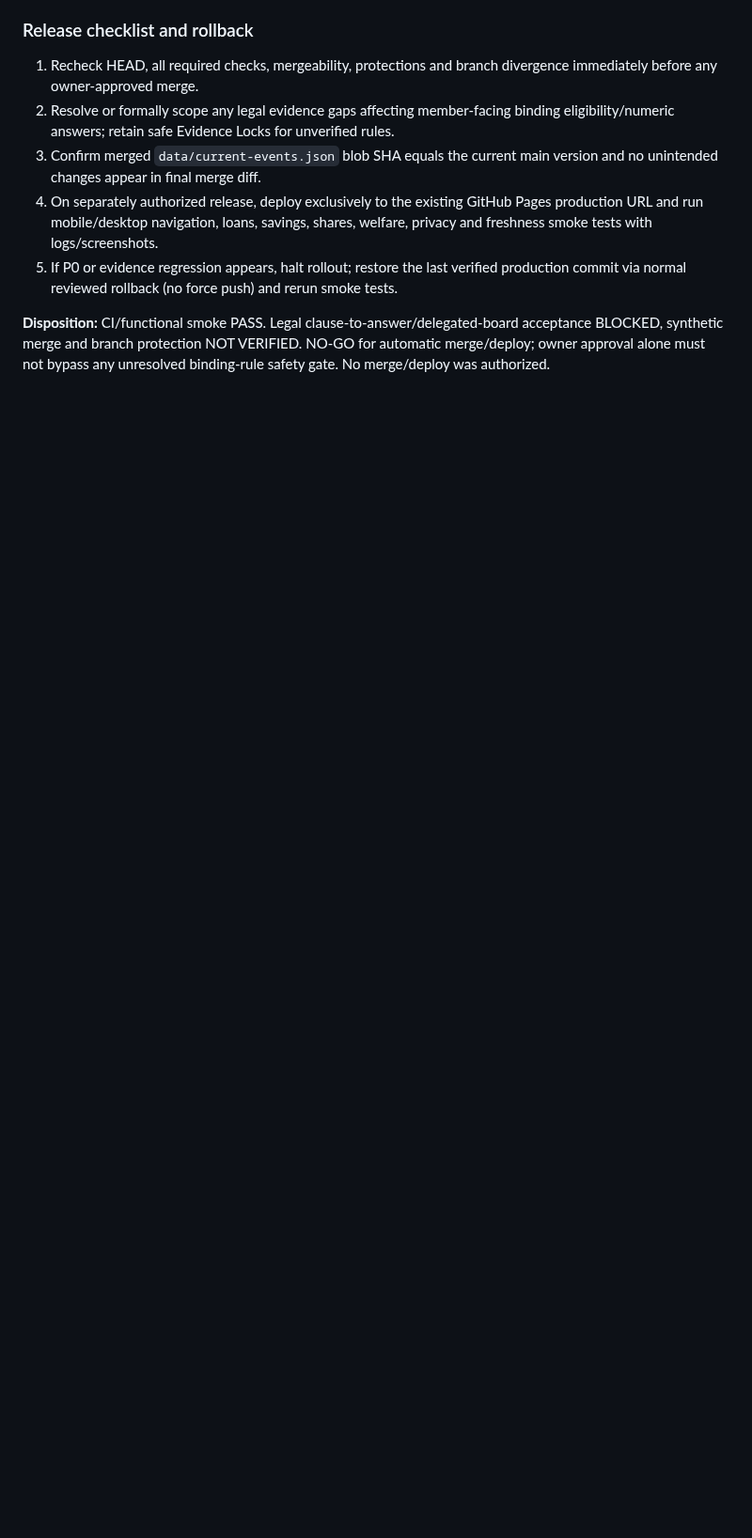
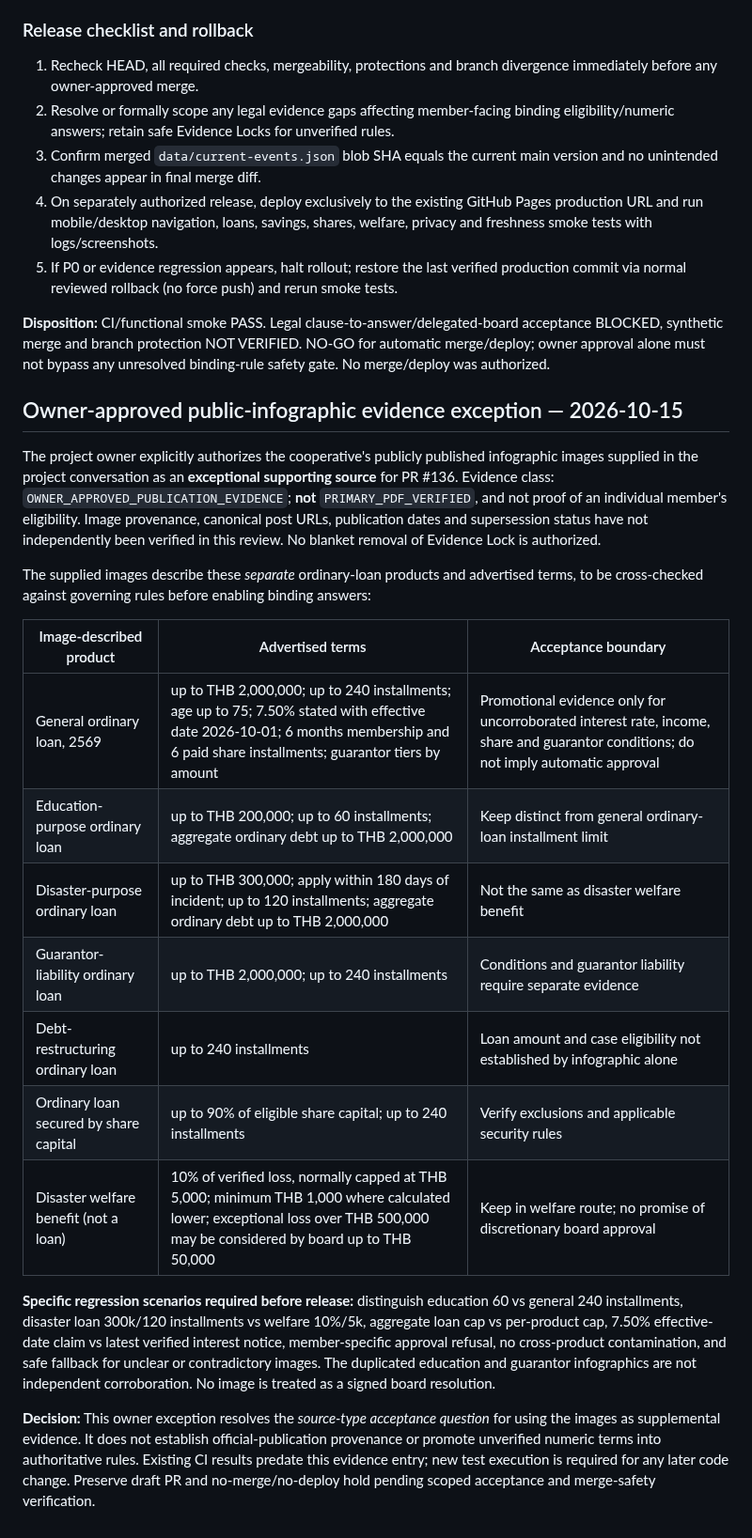
Before and after one commit to sayampreecha-ux/dlasavingcoop-member-assistant, a Markdown page: docs/pr136-loan-amendment-rule-gap-20261014.md, the part around the change. Shown at 94% size. GitHub-like rendering; blank space fills up the shorter version.

Commit message:
docs(pr136): record owner-approved infographic evidence exception and safe scope

```diff
--- a/docs/pr136-loan-amendment-rule-gap-20261014.md
+++ b/docs/pr136-loan-amendment-rule-gap-20261014.md
@@ -429,3 +429,24 @@ GitHub compare main...PR: DIVERGED, ahead 70 / behind 2, merge base `99ed620b4f5
 5. If P0 or evidence regression appears, halt rollout; restore the last verified production commit via normal reviewed rollback (no force push) and rerun smoke tests.
 
 **Disposition:** CI/functional smoke PASS. Legal clause-to-answer/delegated-board acceptance BLOCKED, synthetic merge and branch protection NOT VERIFIED. NO-GO for automatic merge/deploy; owner approval alone must not bypass any unresolved binding-rule safety gate. No merge/deploy was authorized.
+
+
+## Owner-approved public-infographic evidence exception — 2026-10-15
+
+The project owner explicitly authorizes the cooperative's publicly published infographic images supplied in the project conversation as an **exceptional supporting source** for PR #136. Evidence class: `OWNER_APPROVED_PUBLICATION_EVIDENCE`; **not** `PRIMARY_PDF_VERIFIED`, and not proof of an individual member's eligibility. Image provenance, canonical post URLs, publication dates and supersession status have not independently been verified in this review. No blanket removal of Evidence Lock is authorized.
+
+The supplied images describe these *separate* ordinary-loan products and advertised terms, to be cross-checked against governing rules before enabling binding answers:
+
+| Image-described product | Advertised terms | Acceptance boundary |
+|---|---|---|
+| General ordinary loan, 2569 | up to THB 2,000,000; up to 240 installments; age up to 75; 7.50% stated with effective date 2026-10-01; 6 months membership and 6 paid share installments; guarantor tiers by amount | Promotional evidence only for uncorroborated interest rate, income, share and guarantor conditions; do not imply automatic approval |
+| Education-purpose ordinary loan | up to THB 200,000; up to 60 installments; aggregate ordinary debt up to THB 2,000,000 | Keep distinct from general ordinary-loan installment limit |
+| Disaster-purpose ordinary loan | up to THB 300,000; apply within 180 days of incident; up to 120 installments; aggregate ordinary debt up to THB 2,000,000 | Not the same as disaster welfare benefit |
+| Guarantor-liability ordinary loan | up to THB 2,000,000; up to 240 installments | Conditions and guarantor liability require separate evidence |
+| Debt-restructuring ordinary loan | up to 240 installments | Loan amount and case eligibility not established by infographic alone |
+| Ordinary loan secured by share capital | up to 90% of eligible share capital; up to 240 installments | Verify exclusions and applicable security rules |
+| Disaster welfare benefit (not a loan) | 10% of verified loss, normally capped at THB 5,000; minimum THB 1,000 where calculated lower; exceptional loss over THB 500,000 may be considered by board up to THB 50,000 | Keep in welfare route; no promise of discretionary board approval |
+
+**Specific regression scenarios required before release:** distinguish education 60 vs general 240 installments, disaster loan 300k/120 installments vs welfare 10%/5k, aggregate loan cap vs per-product cap, 7.50% effective-date claim vs latest verified interest notice, member-specific approval refusal, no cross-product contamination, and safe fallback for unclear or contradictory images. The duplicated education and guarantor infographics are not independent corroboration. No image is treated as a signed board resolution.
+
+**Decision:** This owner exception resolves the *source-type acceptance question* for using the images as supplemental evidence. It does not establish official-publication provenance or promote unverified numeric terms into authoritative rules. Existing CI results predate this evidence entry; new test execution is required for any later code change. Preserve draft PR and no-merge/no-deploy hold pending scoped acceptance and merge-safety verification.
```
